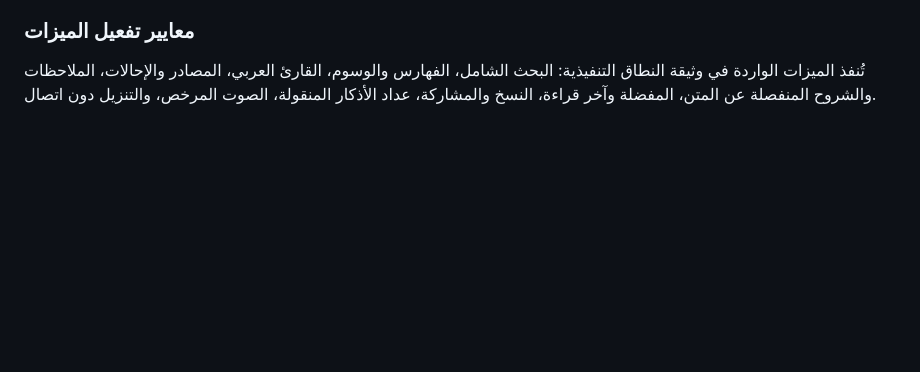
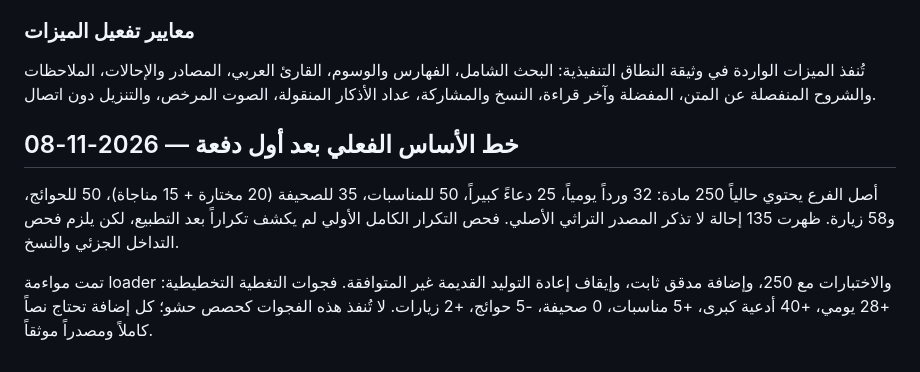
Before and after one commit to loayh523-lab/Mithaq-Al-Mumin-New, a Markdown page: docs/DUA_LIBRARY_COVERAGE_MATRIX_AR.md, the part around the change. GitHub-like rendering; blank space fills up the shorter version.

Commit message:
docs: record current coverage baseline and remaining gaps

```diff
--- a/docs/DUA_LIBRARY_COVERAGE_MATRIX_AR.md
+++ b/docs/DUA_LIBRARY_COVERAGE_MATRIX_AR.md
@@ -160,3 +160,10 @@
 ### معايير تفعيل الميزات
 
 تُنفذ الميزات الواردة في وثيقة النطاق التنفيذية: البحث الشامل، الفهارس والوسوم، القارئ العربي، المصادر والإحالات، الملاحظات والشروح المنفصلة عن المتن، المفضلة وآخر قراءة، النسخ والمشاركة، عداد الأذكار المنقولة، الصوت المرخص، والتنزيل دون اتصال.
+
+
+## خط الأساس الفعلي بعد أول دفعة — 2026-11-08
+
+أصل الفرع يحتوي حالياً 250 مادة: 32 ورداً يومياً، 25 دعاءً كبيراً، 50 للمناسبات، 35 للصحيفة (20 مختارة + 15 مناجاة)، 50 للحوائج، و58 زيارة. ظهرت 135 إحالة لا تذكر المصدر التراثي الأصلي. فحص التكرار الكامل الأولي لم يكشف تكراراً بعد التطبيع، لكن يلزم فحص التداخل الجزئي والنسخ.
+
+تمت مواءمة loader والاختبارات مع 250، وإضافة مدقق ثابت، وإيقاف إعادة التوليد القديمة غير المتوافقة. فجوات التغطية التخطيطية: +28 يومي، +40 أدعية كبرى، +5 مناسبات، 0 صحيفة، -5 حوائج، +2 زيارات. لا تُنفذ هذه الفجوات كحصص حشو؛ كل إضافة تحتاج نصاً كاملاً ومصدراً موثقاً.
```
